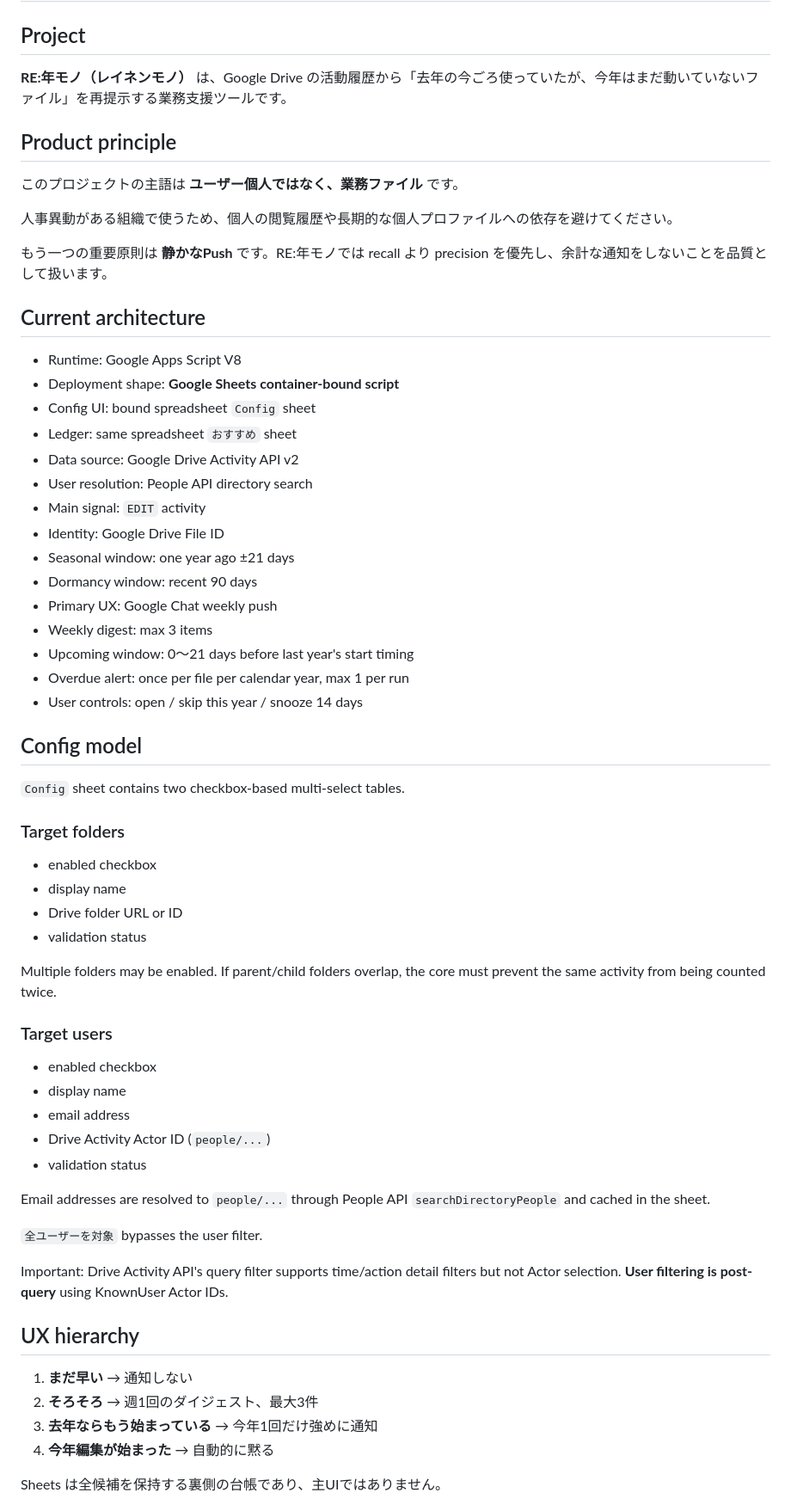
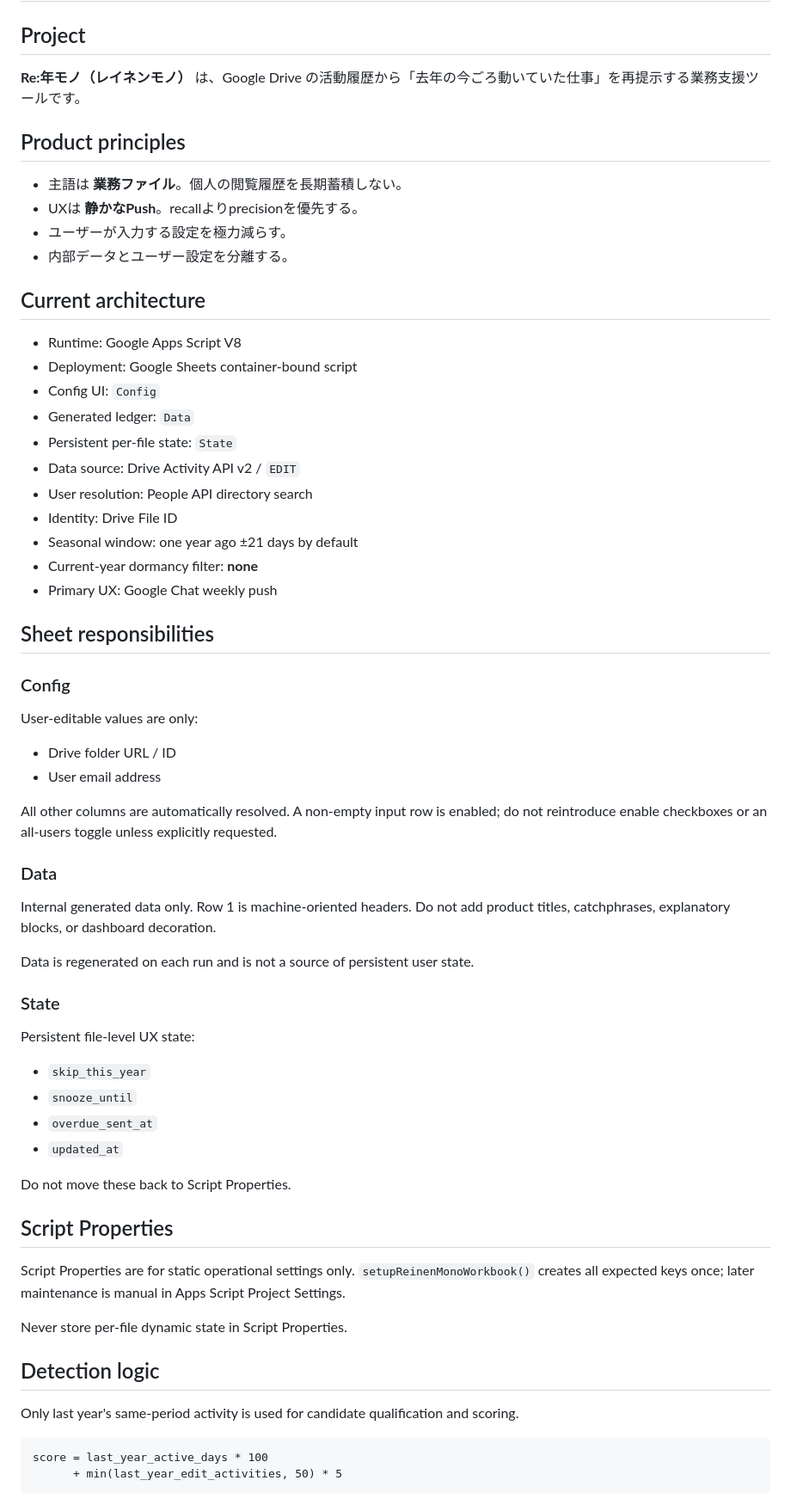
Before and after one commit to cityriver52/reinen-mono, a Markdown page: AGENTS.md, the part around one of its changes. Shown at 86% size. Drawn GitHub-style.

Commit message:
Align architecture guardrails with Data State model

````diff
--- a/AGENTS.md
+++ b/AGENTS.md
@@ -2,66 +2,69 @@
 
 ## Project
 
-**RE:年モノ（レイネンモノ）** は、Google Drive の活動履歴から「去年の今ごろ使っていたが、今年はまだ動いていないファイル」を再提示する業務支援ツールです。
+**Re:年モノ（レイネンモノ）** は、Google Drive の活動履歴から「去年の今ごろ動いていた仕事」を再提示する業務支援ツールです。
 
-## Product principle
+## Product principles
 
-このプロジェクトの主語は **ユーザー個人ではなく、業務ファイル** です。
-
-人事異動がある組織で使うため、個人の閲覧履歴や長期的な個人プロファイルへの依存を避けてください。
-
-もう一つの重要原則は **静かなPush** です。RE:年モノでは recall より precision を優先し、余計な通知をしないことを品質として扱います。
+- 主語は **業務ファイル**。個人の閲覧履歴を長期蓄積しない。
+- UXは **静かなPush**。recallよりprecisionを優先する。
+- ユーザーが入力する設定を極力減らす。
+- 内部データとユーザー設定を分離する。
 
 ## Current architecture
 
 - Runtime: Google Apps Script V8
-- Deployment shape: **Google Sheets container-bound script**
-- Config UI: bound spreadsheet `Config` sheet
-- Ledger: same spreadsheet `おすすめ` sheet
-- Data source: Google Drive Activity API v2
+- Deployment: Google Sheets container-bound script
+- Config UI: `Config`
+- Generated ledger: `Data`
+- Persistent per-file state: `State`
+- Data source: Drive Activity API v2 / `EDIT`
 - User resolution: People API directory search
-- Main signal: `EDIT` activity
-- Identity: Google Drive File ID
-- Seasonal window: one year ago ±21 days
-- Dormancy window: recent 90 days
+- Identity: Drive File ID
+- Seasonal window: one year ago ±21 days by default
+- Current-year dormancy filter: **none**
 - Primary UX: Google Chat weekly push
-- Weekly digest: max 3 items
-- Upcoming window: 0〜21 days before last year's start timing
-- Overdue alert: once per file per calendar year, max 1 per run
-- User controls: open / skip this year / snooze 14 days
 
-## Config model
+## Sheet responsibilities
 
-`Config` sheet contains two checkbox-based multi-select tables.
+### Config
 
-### Target folders
+User-editable values are only:
 
-- enabled checkbox
-- display name
-- Drive folder URL or ID
-- validation status
+- Drive folder URL / ID
+- User email address
 
-Multiple folders may be enabled. If parent/child folders overlap, the core must prevent the same activity from being counted twice.
+All other columns are automatically resolved. A non-empty input row is enabled; do not reintroduce enable checkboxes or an all-users toggle unless explicitly requested.
 
-### Target users
+### Data
 
-- enabled checkbox
-- display name
-- email address
-- Drive Activity Actor ID (`people/...`)
-- validation status
+Internal generated data only. Row 1 is machine-oriented headers. Do not add product titles, catchphrases, explanatory blocks, or dashboard decoration.
 
-Email addresses are resolved to `people/...` through People API `searchDirectoryPeople` and cached in the sheet.
+Data is regenerated on each run and is not a source of persistent user state.
 
-`全ユーザーを対象` bypasses the user filter.
+### State
 
-Important: Drive Activity API's query filter supports time/action detail filters but not Actor selection. **User filtering is post-query** using KnownUser Actor IDs.
+Persistent file-level UX state:
 
-## UX hierarchy
+- `skip_this_year`
+- `snooze_until`
+- `overdue_sent_at`
+- `updated_at`
 
-1. **まだ早い** → 通知しない
-2. **そろそろ** → 週1回のダイジェスト、最大3件
-3. **去年ならもう始まっている** → 今年1回だけ強めに通知
-4. **今年編集が始まった** → 自動的に黙る
+Do not move these back to Script Properties.
 
-Sheets は全候補を保持する裏側の台帳であり、主UIではありません。
+## Script Properties
+
+Script Properties are for static operational settings only. `setupReinenMonoWorkbook()` creates all expected keys once; later maintenance is manual in Apps Script Project Settings.
+
+Never store per-file dynamic state in Script Properties.
+
+## Detection logic
+
+Only last year's same-period activity is used for candidate qualification and scoring.
+
+```text
+score = last_year_active_days * 100
+      + min(last_year_edit_activities, 50) * 5
+```
+
````
Also changed, not shown: other parts of AGENTS.md (+21 -35 lines).
